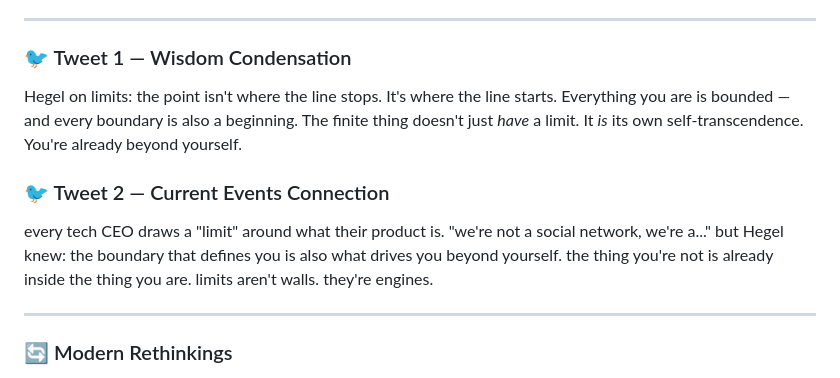
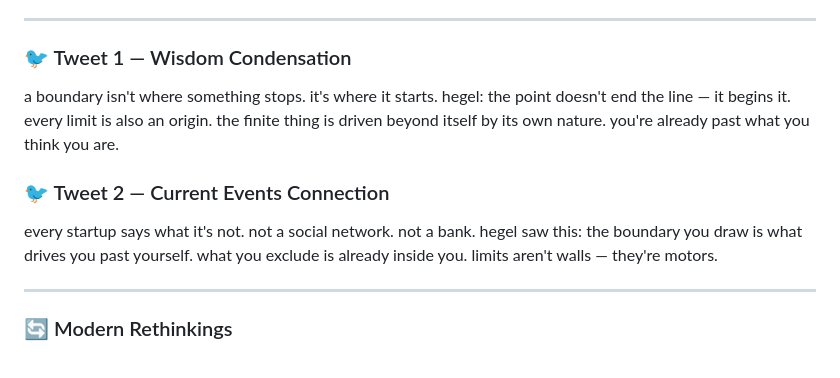
Before and after one commit to Autio/hegel-reader, a Markdown page: commentary.md, the part around the change. GitHub-like rendering.

Commit message:
Day 5 tweets shortened for Bluesky URL

```diff
--- a/commentary.md
+++ b/commentary.md
@@ -673,11 +673,11 @@ This is one of the densest and most successful sections so far. The dialectic of
 
 ### 🐦 Tweet 1 — Wisdom Condensation
 
-Hegel on limits: the point isn't where the line stops. It's where the line starts. Everything you are is bounded — and every boundary is also a beginning. The finite thing doesn't just *have* a limit. It *is* its own self-transcendence. You're already beyond yourself.
+a boundary isn't where something stops. it's where it starts. hegel: the point doesn't end the line — it begins it. every limit is also an origin. the finite thing is driven beyond itself by its own nature. you're already past what you think you are.
 
 ### 🐦 Tweet 2 — Current Events Connection
 
-every tech CEO draws a "limit" around what their product is. "we're not a social network, we're a..." but Hegel knew: the boundary that defines you is also what drives you beyond yourself. the thing you're not is already inside the thing you are. limits aren't walls. they're engines.
+every startup says what it's not. not a social network. not a bank. hegel saw this: the boundary you draw is what drives you past yourself. what you exclude is already inside you. limits aren't walls — they're motors.
 
 ---
 
```
